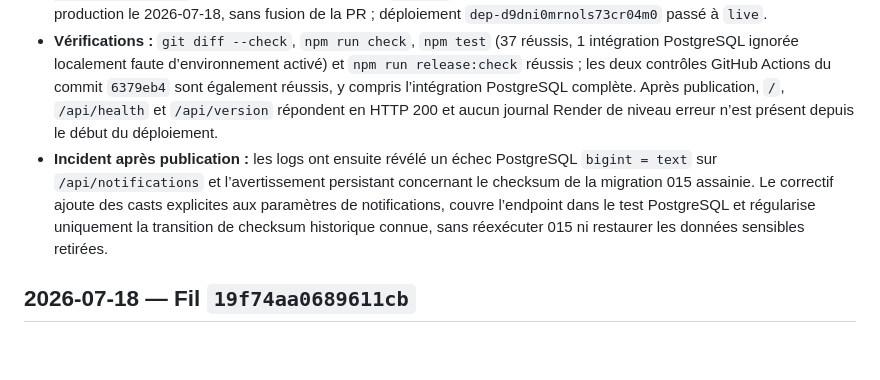
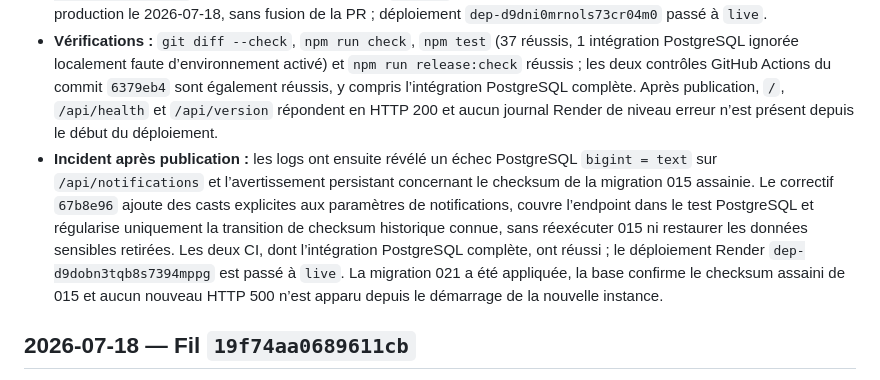
Before and after one commit to Sylv30210/intervium-app, a Markdown page: docs/intervium-email-requests.md, the part around the change. Rendered like a GitHub page; blank space fills up the shorter version.

Commit message:
Consigne le hotfix des notifications

```diff
--- a/docs/intervium-email-requests.md
+++ b/docs/intervium-email-requests.md
@@ -11,7 +11,7 @@ Ce journal conserve uniquement les informations techniques nécessaires au suivi
 - **Fichiers modifiés :** `Frontend/app.js`, `Frontend/app.css`, `Frontend/sw.js`, `Frontend/utils/collections.js`, `Frontend/views/resources.js`, `Backend/services/pdf.js`, `Backend/test/frontend-utils.test.js`, `Backend/test/pdf-layout.test.js`, ce journal.
 - **Commit / PR / publication :** commits applicatif `895123d` et de suivi jusqu’à `771c7a5` poussés sur `agent/intervium-mobile-2026-07-18` ; PR brouillon [#6](https://github.com/Sylv30210/intervium-app/pull/6). Le commit `771c7a5` a été publié directement sur le service Render de production le 2026-07-18, sans fusion de la PR ; déploiement `dep-d9dni0mrnols73cr04m0` passé à `live`.
 - **Vérifications :** `git diff --check`, `npm run check`, `npm test` (37 réussis, 1 intégration PostgreSQL ignorée localement faute d’environnement activé) et `npm run release:check` réussis ; les deux contrôles GitHub Actions du commit `6379eb4` sont également réussis, y compris l’intégration PostgreSQL complète. Après publication, `/`, `/api/health` et `/api/version` répondent en HTTP 200 et aucun journal Render de niveau erreur n’est présent depuis le début du déploiement.
-- **Incident après publication :** les logs ont ensuite révélé un échec PostgreSQL `bigint = text` sur `/api/notifications` et l’avertissement persistant concernant le checksum de la migration 015 assainie. Le correctif ajoute des casts explicites aux paramètres de notifications, couvre l’endpoint dans le test PostgreSQL et régularise uniquement la transition de checksum historique connue, sans réexécuter 015 ni restaurer les données sensibles retirées.
+- **Incident après publication :** les logs ont ensuite révélé un échec PostgreSQL `bigint = text` sur `/api/notifications` et l’avertissement persistant concernant le checksum de la migration 015 assainie. Le correctif `67b8e96` ajoute des casts explicites aux paramètres de notifications, couvre l’endpoint dans le test PostgreSQL et régularise uniquement la transition de checksum historique connue, sans réexécuter 015 ni restaurer les données sensibles retirées. Les deux CI, dont l’intégration PostgreSQL complète, ont réussi ; le déploiement Render `dep-d9dobn3tqb8s7394mppg` est passé à `live`. La migration 021 a été appliquée, la base confirme le checksum assaini de 015 et aucun nouveau HTTP 500 n’est apparu depuis le démarrage de la nouvelle instance.
 
 ## 2026-07-18 — Fil `19f74aa0689611cb`
 
```
